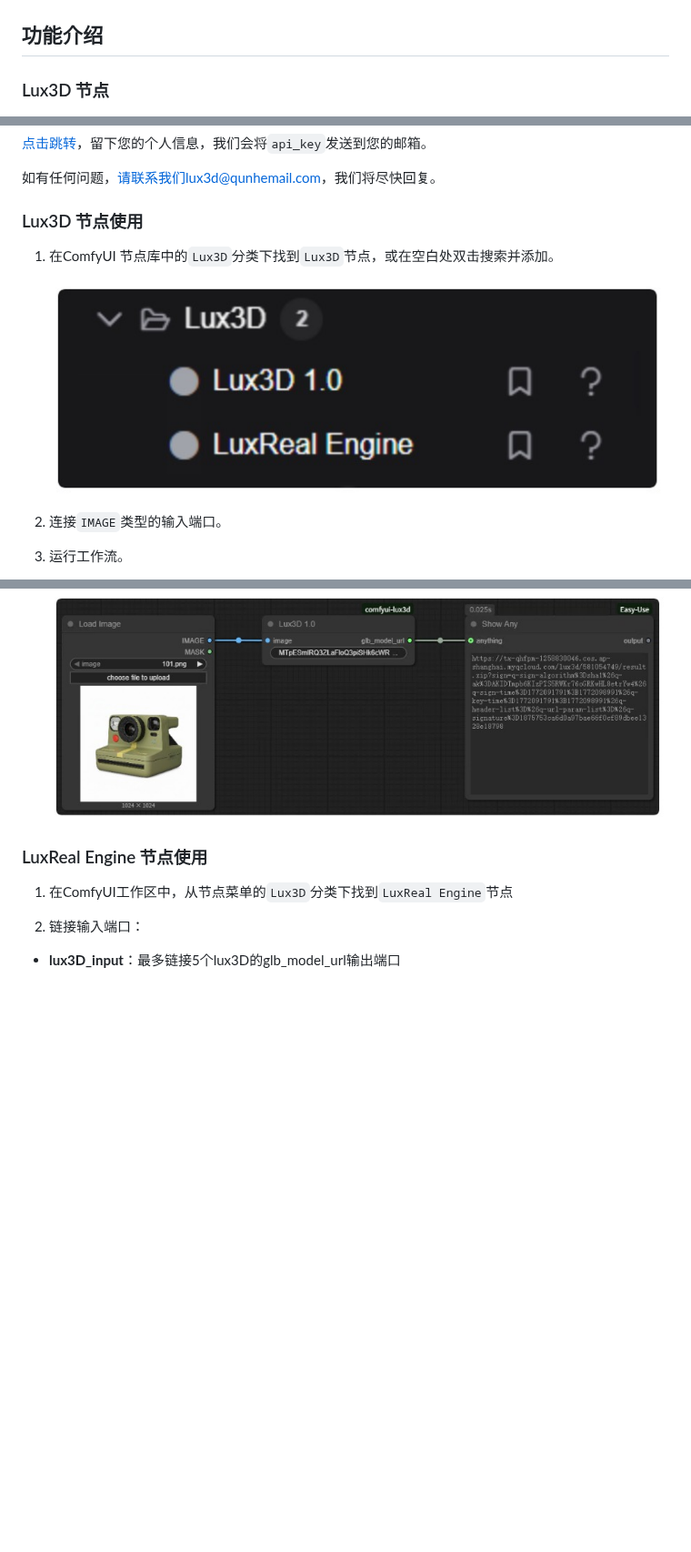
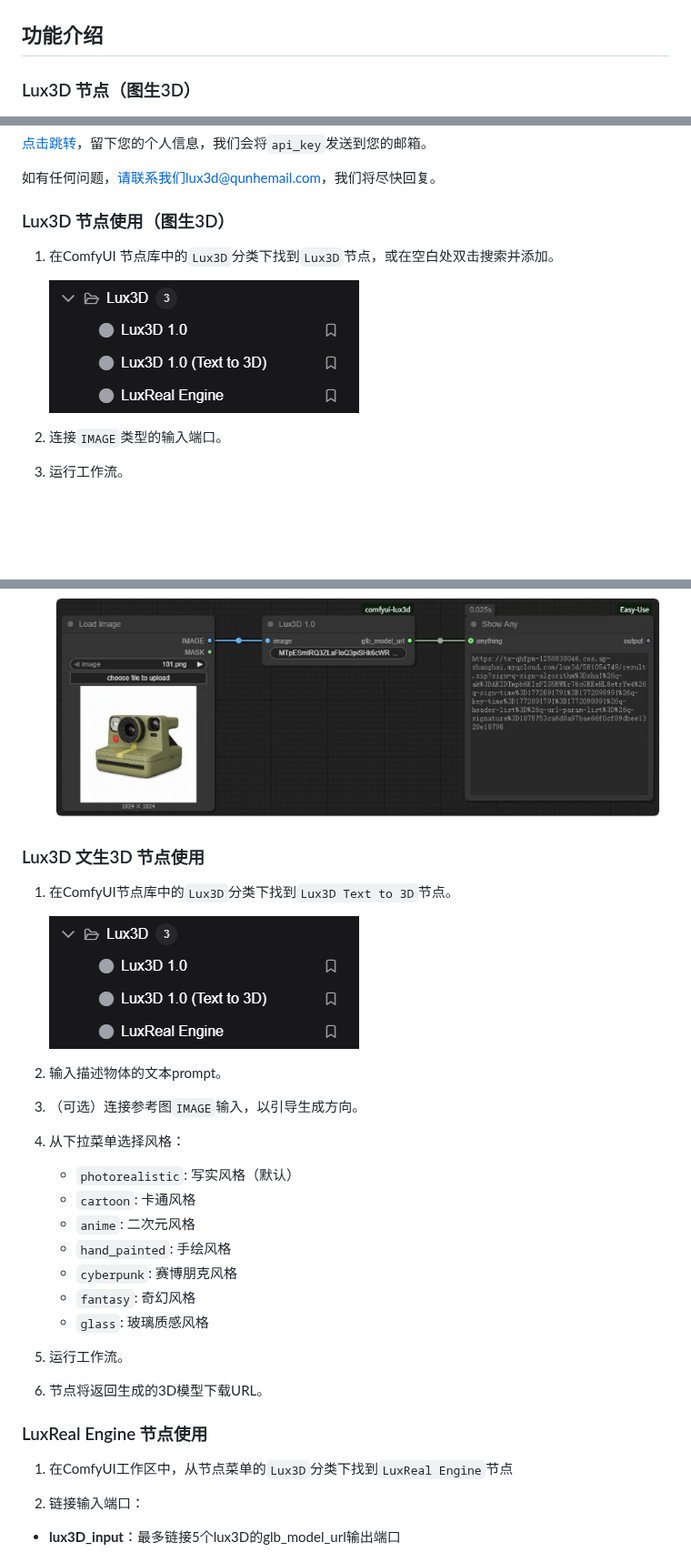
Before and after one commit to manycore-research/ComfyUI-Lux3D, a Markdown page: README_CN.md, 3 parts joined by grey strips. Shown at 91% size. Drawn GitHub-style; pictures changed too: figures/image (2).png; blank space fills up the shorter version.

```diff
--- a/README_CN.md
+++ b/README_CN.md
@@ -219,7 +219,7 @@
 
 ## 功能介绍
 
-### Lux3D 节点
+### Lux3D 节点（图生3D）
 
 <img src="figures/image.png" title="" alt="image.png" width="403">
 
@@ -304,7 +316,7 @@ comfy node install lux3d
 
 如有任何问题，请联系我们lux3d@qunhemail.com，我们将尽快回复。
 
-### Lux3D 节点使用
+### Lux3D 节点使用（图生3D）
 
 1. 在ComfyUI 节点库中的`Lux3D`分类下找到`Lux3D`节点，或在空白处双击搜索并添加。
 
@@ -317,6 +329,29 @@ comfy node install lux3d
 4. 节点将返回生成的3D模型下载URL。
 
    ![image (3).png](figures/image%20(3).png)
+
+### Lux3D 文生3D 节点使用
+
+1. 在ComfyUI节点库中的`Lux3D`分类下找到`Lux3D Text to 3D`节点。
+
+   ![image (2).png](figures/image%20(2).png)
+
+2. 输入描述物体的文本prompt。
+
+3. （可选）连接参考图`IMAGE`输入，以引导生成方向。
+
+4. 从下拉菜单选择风格：
+   - `photorealistic`: 写实风格（默认）
+   - `cartoon`: 卡通风格
+   - `anime`: 二次元风格
+   - `hand_painted`: 手绘风格
+   - `cyberpunk`: 赛博朋克风格
+   - `fantasy`: 奇幻风格
+   - `glass`: 玻璃质感风格
+
+5. 运行工作流。
+
+6. 节点将返回生成的3D模型下载URL。
 
 ### LuxReal Engine 节点使用
 
```
Also changed, not shown: other parts of README_CN.md (+34 -2 lines), README.md (+62 -7 lines), figures/text-2-3d.png (added).
